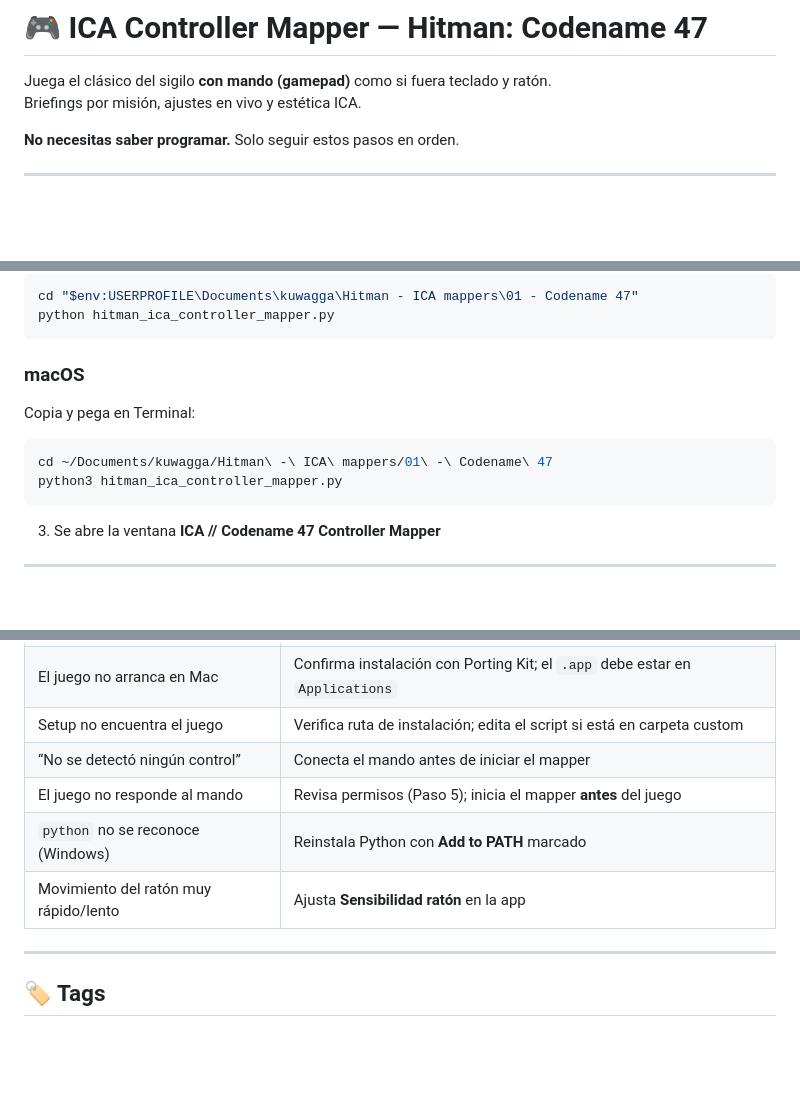
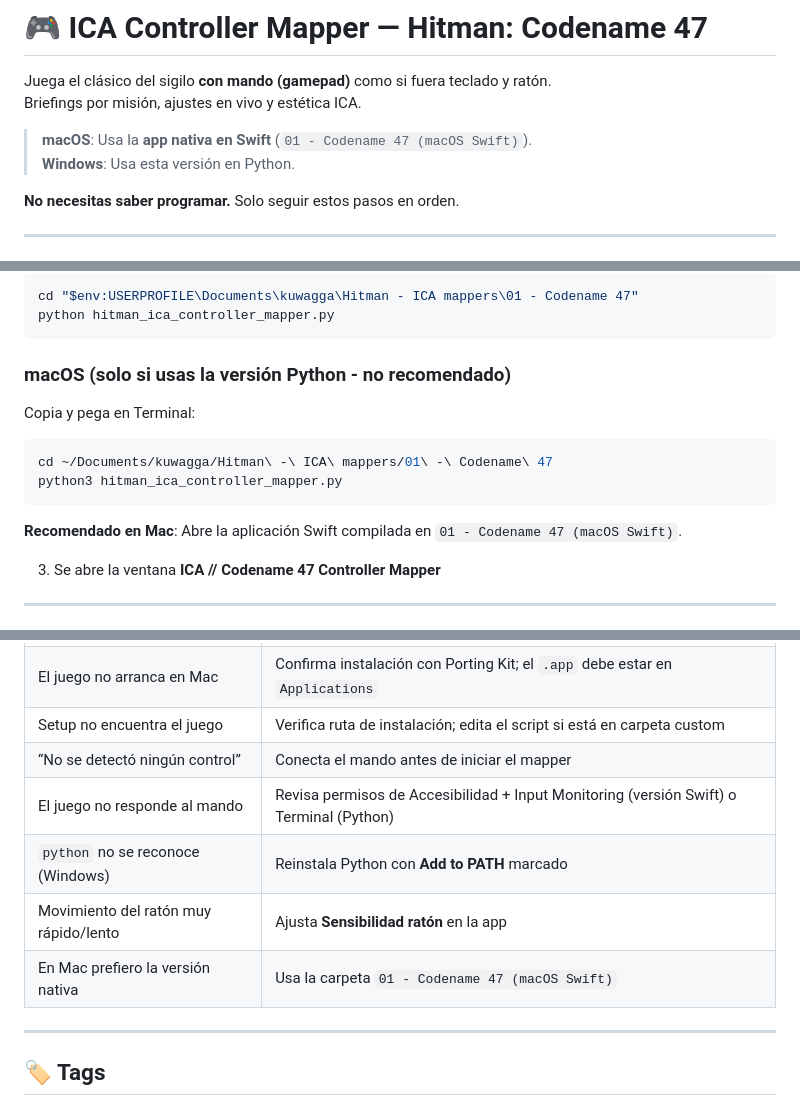
Before and after one commit to Andrei-Barwood/kuwagga, a Markdown page: Hitman - ICA mappers/01 - Codename 47/README.md, 3 parts joined by grey strips. Rendered like a GitHub page; blank space fills up the shorter version.

````diff
--- a/Hitman - ICA mappers/01 - Codename 47/README.md
+++ b/Hitman - ICA mappers/01 - Codename 47/README.md
@@ -2,6 +2,9 @@
 
 Juega el clásico del sigilo **con mando (gamepad)** como si fuera teclado y ratón.
 Briefings por misión, ajustes en vivo y estética ICA.
+
+> **macOS**: Usa la **app nativa en Swift** (`01 - Codename 47 (macOS Swift)`).
+> **Windows**: Usa esta versión en Python.
 
 **No necesitas saber programar.** Solo seguir estos pasos en orden.
 
@@ -241,7 +239,7 @@ cd "$env:USERPROFILE\Documents\kuwagga\Hitman - ICA mappers\01 - Codename 47"
 python hitman_ica_controller_mapper.py
 ```
 
-### macOS
+### macOS (solo si usas la versión Python - no recomendado)
 
 Copia y pega en Terminal:
 
@@ -249,6 +247,8 @@ Copia y pega en Terminal:
 cd ~/Documents/kuwagga/Hitman\ -\ ICA\ mappers/01\ -\ Codename\ 47
 python3 hitman_ica_controller_mapper.py
 ```
+
+**Recomendado en Mac**: Abre la aplicación Swift compilada en `01 - Codename 47 (macOS Swift)`.
 
 3. Se abre la ventana **ICA // Codename 47 Controller Mapper**
 
@@ -312,9 +312,10 @@ Cada misión trae briefing en español + estilo de juego recomendado (sniper, si
 | El juego no arranca en Mac | Confirma instalación con Porting Kit; el `.app` debe estar en `Applications` |
 | Setup no encuentra el juego | Verifica ruta de instalación; edita el script si está en carpeta custom |
 | “No se detectó ningún control” | Conecta el mando antes de iniciar el mapper |
-| El juego no responde al mando | Revisa permisos (Paso 5); inicia el mapper **antes** del juego |
+| El juego no responde al mando | Revisa permisos de Accesibilidad + Input Monitoring (versión Swift) o Terminal (Python) |
 | `python` no se reconoce (Windows) | Reinstala Python con **Add to PATH** marcado |
 | Movimiento del ratón muy rápido/lento | Ajusta **Sensibilidad ratón** en la app |
+| En Mac prefiero la versión nativa | Usa la carpeta `01 - Codename 47 (macOS Swift)` |
 
 ---
 
````
Also changed, not shown: other parts of Hitman - ICA mappers/01 - Codename 47/README.md (+17 -22 lines).
